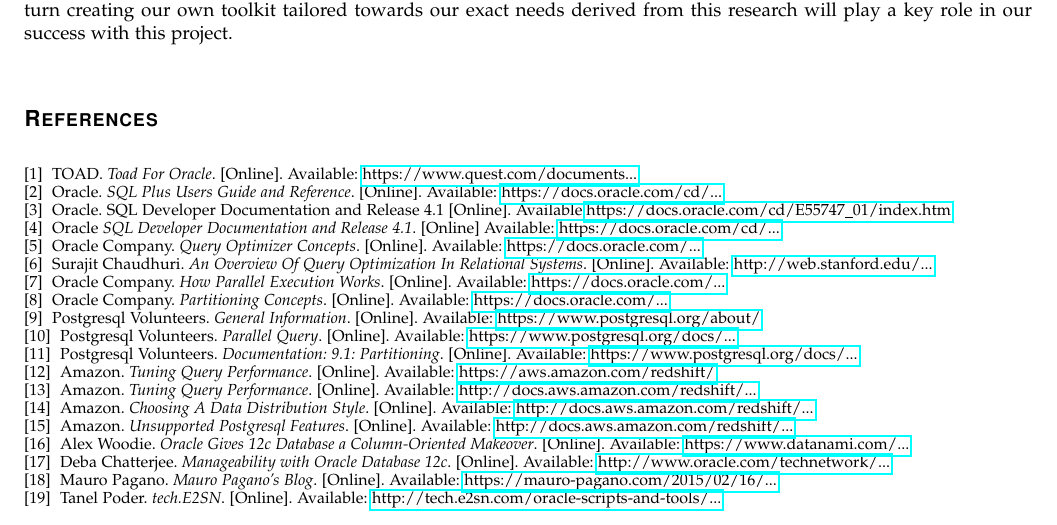
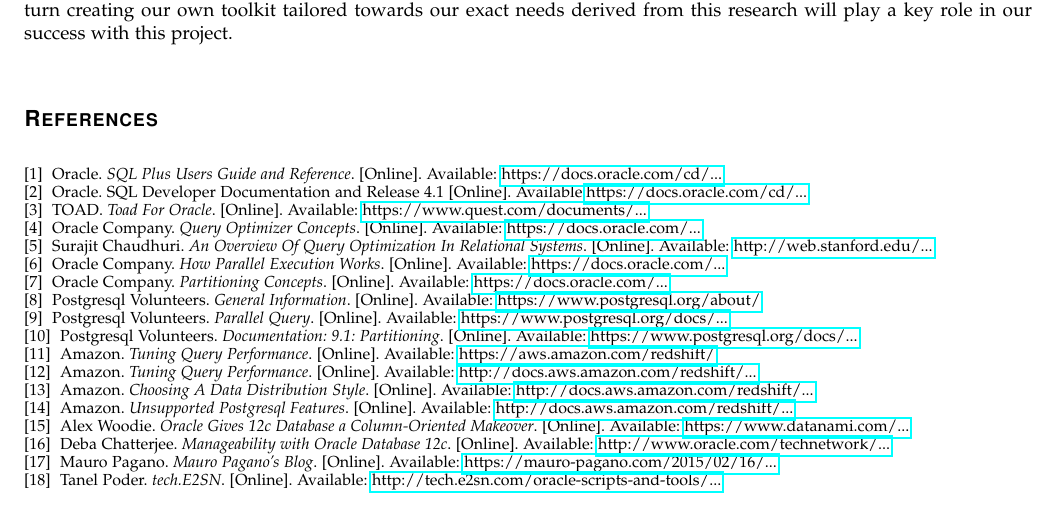
Before and after one commit to ndesilets/Group-13-HP-Big-Data-Analytics, a LaTeX paper (Tech_Review.tex): part of page 9 of 9, cut so that both start at the same text. Compiled offline with pdfLaTeX; a missing font is replaced by an installed copy or a similar font; a LaTeX package or settings file that is missing is left out.

Commit message:
Moved around James' citations and deleted the duplicate

```diff
--- a/Tech_Review.tex
+++ b/Tech_Review.tex
@@ -319,12 +319,6 @@
 % End Section Three
 
 \begin{thebibliography}{9}
-\bibitem{Toad For Oracle}
-TOAD.
-\textit{Toad For Oracle}.
-[Online].
-Available: \href{https://www.quest.com/documents/toad-for-oracle-datasheet-67887.pdf}{https://www.quest.com/documents...}
-
 \bibitem{SQL Plus Users Guide and Reference}
 Oracle.
 \textit{SQL Plus Users Guide and Reference}.
@@ -335,14 +329,13 @@
 Oracle.
 {SQL Developer Documentation and Release 4.1}
 [Online].
-Available:\url{https://docs.oracle.com/cd/E55747_01/index.htm}
+Available:\href{https://docs.oracle.com/cd/E55747_01/index.htm}{https://docs.oracle.com/cd/...}
 
-
-\bibitem{SQL Developer Documentation and Release 4.1}
-Oracle
-\textit{SQL Developer Documentation and Release 4.1}.
-[Online]
-Available: \href{https://docs.oracle.com/cd/E55747_01/index.htm}{https://docs.oracle.com/cd/...}
+\bibitem{Toad For Oracle}
+TOAD.
+\textit{Toad For Oracle}.
+[Online].
+Available: \href{https://www.quest.com/documents/toad-for-oracle-datasheet-67887.pdf}{https://www.quest.com/documents/...}
 
 \bibitem{Optimizer Concepts}
 Oracle Company.
```
Also changed, not shown: Tech_Review.pdf.
